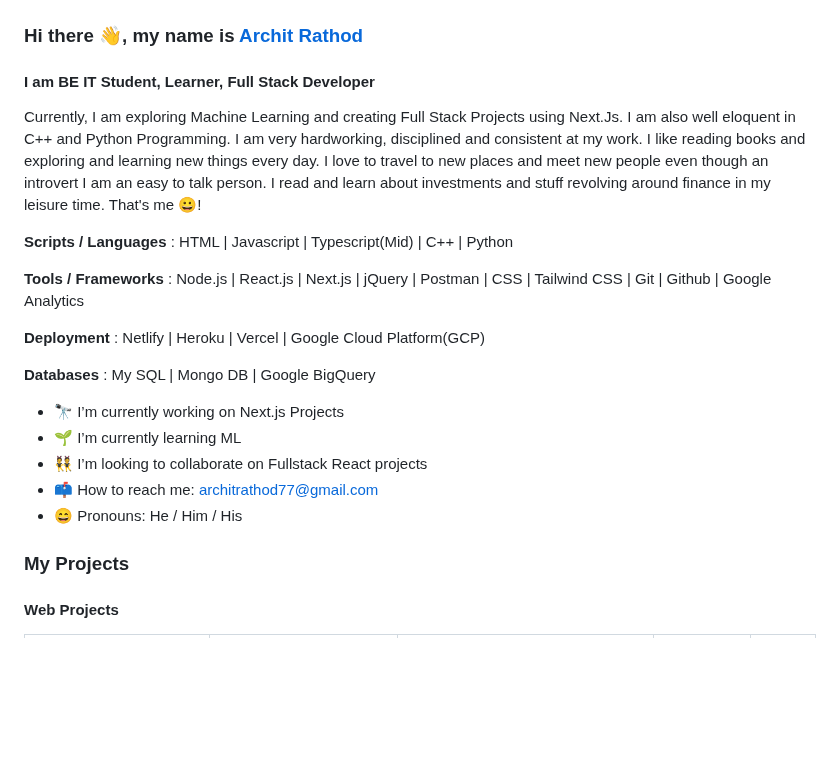
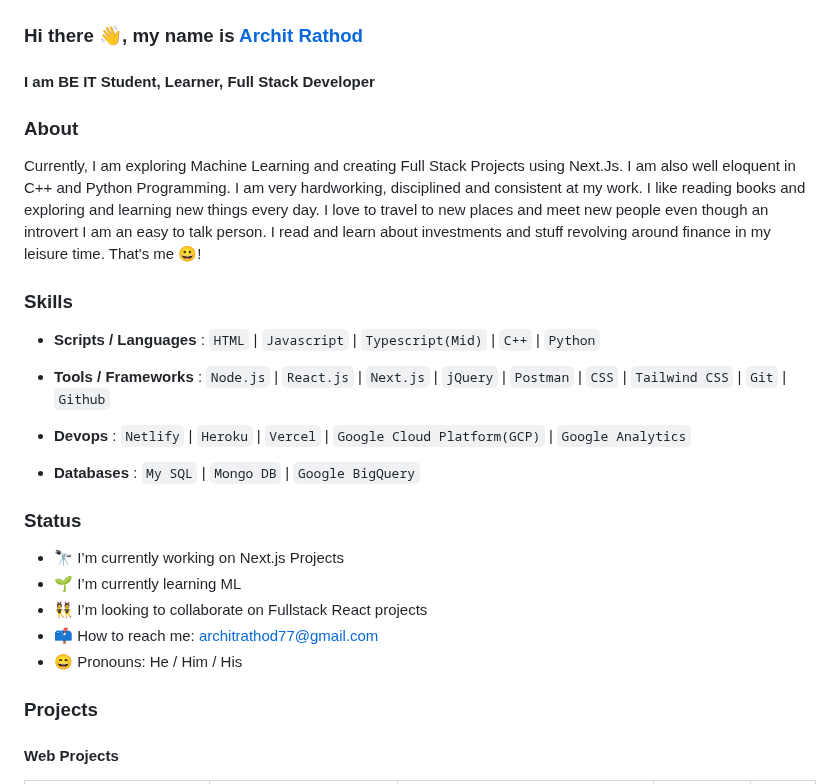
Before and after one commit to Archit1706/Archit176, a Markdown page: README.md, the part around the change. GitHub-like rendering; blank space fills up the shorter version.

```diff
--- a/README.md
+++ b/README.md
@@ -3,17 +3,24 @@
 <!--
 ![I am TE IT Student, Learner, Web Developer](https://github.com/Archit1706/Archit1706/blob/main/Poster%20Archit%20Rathod.png)
 -->
+
+### About
+
 Currently, I am exploring Machine Learning and creating Full Stack Projects using Next.Js. I am also well eloquent in C++ and Python Programming.
 I am very hardworking, disciplined and consistent at my work. I like reading books and exploring and learning new things every day.
 I love to travel to new places and meet new people even though an introvert I am an easy to talk person. I read and learn about investments and stuff revolving around finance in my leisure time. That's me 😀!
 
-**Scripts / Languages** : HTML | Javascript | Typescript(Mid) | C++ | Python
+### Skills
 
-**Tools / Frameworks** : Node.js | React.js | Next.js | jQuery | Postman | CSS | Tailwind CSS | Git | Github | Google Analytics
+- **Scripts / Languages** : `HTML` | `Javascript` | `Typescript(Mid)` | `C++` | `Python`
 
-**Deployment** : Netlify | Heroku | Vercel | Google Cloud Platform(GCP)
+- **Tools / Frameworks** : `Node.js` | `React.js` | `Next.js` | `jQuery` | `Postman` | `CSS` | `Tailwind CSS` | `Git` | `Github`
 
-**Databases** : My SQL | Mongo DB | Google BigQuery
+- **Devops** : `Netlify` | `Heroku` | `Vercel` | `Google Cloud Platform(GCP)` | `Google Analytics`
+
+- **Databases** : `My SQL` | `Mongo DB` | `Google BigQuery`
+
+### Status
 
 - 🔭 I’m currently working on Next.js Projects
 - 🌱 I’m currently learning ML
@@ -21,7 +28,7 @@ I love to travel to new places and meet new people even though an introvert I am
 - 📫 How to reach me: architrathod77@gmail.com
 - 😄 Pronouns: He / Him / His
 
-### My Projects
+### Projects
 
 #### Web Projects
 
```
